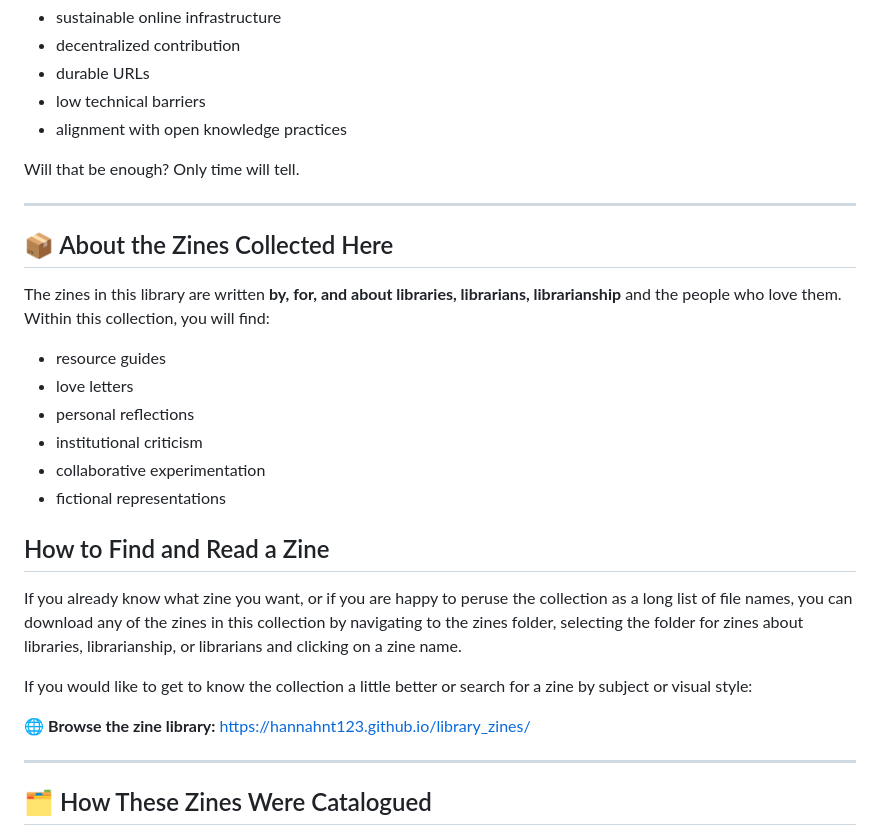
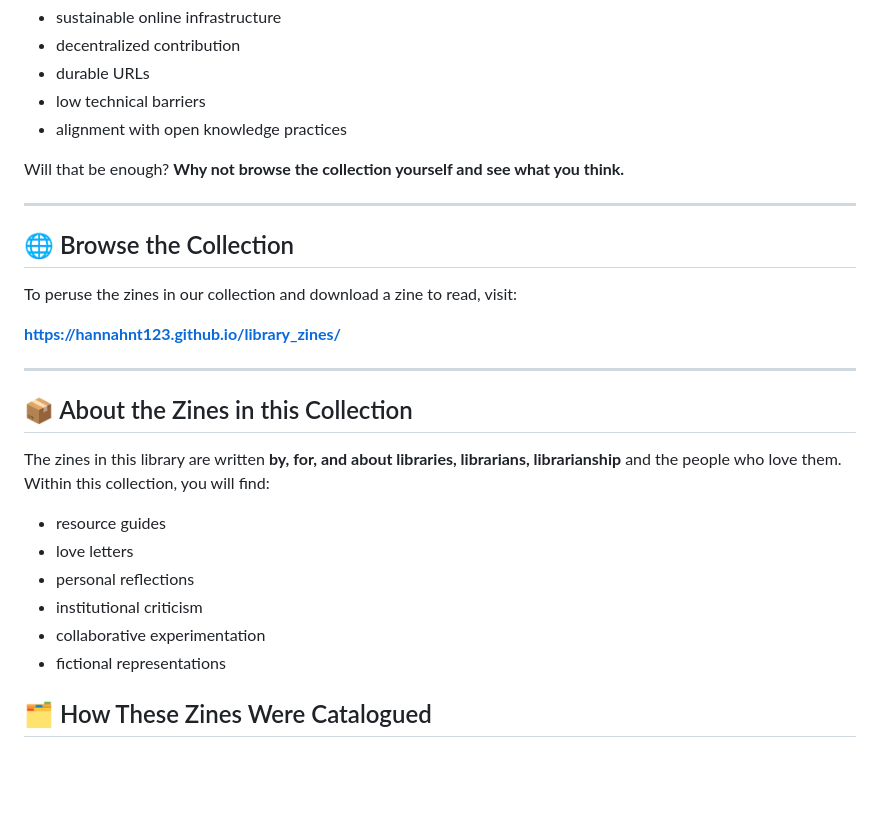
Before and after one commit to HannahNT123/library_zines, a Markdown page: README.md, the part around the change. Drawn GitHub-style; blank space fills up the shorter version.

```diff
--- a/README.md
+++ b/README.md
@@ -15,11 +15,19 @@ A Git repository offers:
 - low technical barriers
 - alignment with open knowledge practices
 
-Will that be enough? Only time will tell.
+Will that be enough? **Why not browse the collection yourself and see what you think.**
 
 ---
 
-## 📦 About the Zines Collected Here
+## 🌐 Browse the Collection
+
+To peruse the zines in our collection and download a zine to read, visit:
+
+**https://hannahnt123.github.io/library_zines/**
+
+---
+
+## 📦 About the Zines in this Collection
 
 The zines in this library are written **by, for, and about libraries, librarians, librarianship** and the people who love them. Within this collection, you will find:
 
@@ -30,16 +38,6 @@ The zines in this library are written **by, for, and about libraries, librarians
 - collaborative experimentation
 - fictional representations
 
-## How to Find and Read a Zine
-
-If you already know what zine you want, or if you are happy to peruse the collection as a long list of file names, you can download any of the zines in this collection by navigating to the zines folder, selecting the folder for zines about libraries, librarianship, or librarians and clicking on a zine name.
-
-If you would like to get to know the collection a little better or search for a zine by subject or visual style:
-
-🌐 **Browse the zine library:**
-https://hannahnt123.github.io/library_zines/
-
----
 
 ## 🗂️ How These Zines Were Catalogued
 
```
